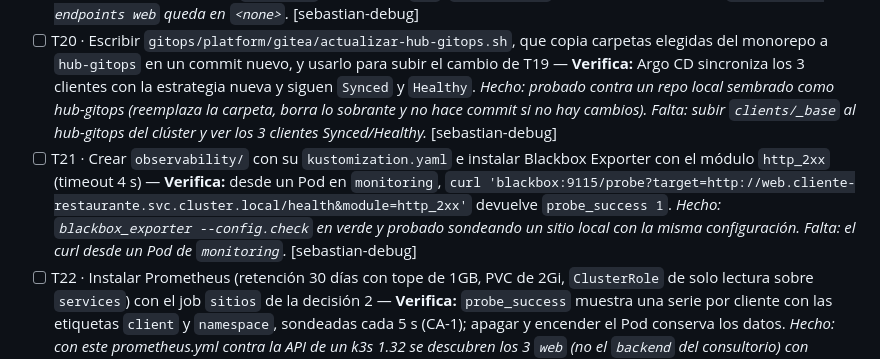
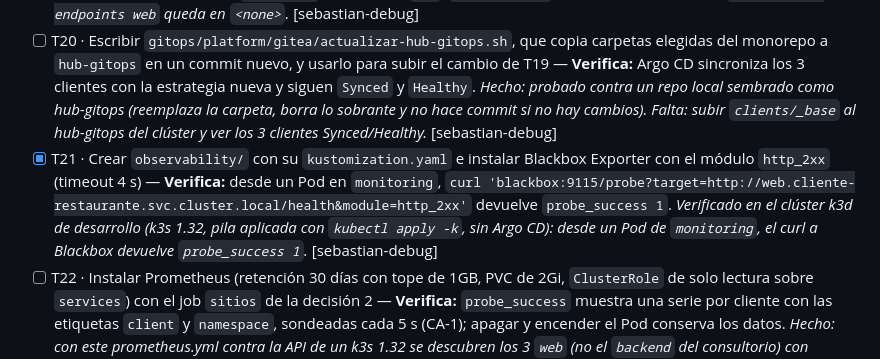
Before and after one commit to ngcddev/CloudOps, a Markdown page: specs/008-monitoreo-e-incidentes/tasks.md, the part around the change. Rendered like a GitHub page.

Commit message:
docs(008): marcar T21 con la verificación de Blackbox Exporter en el clúster de desarrollo

```diff
--- a/specs/008-monitoreo-e-incidentes/tasks.md
+++ b/specs/008-monitoreo-e-incidentes/tasks.md
@@ -50,7 +50,7 @@ cuando T24 deje Alertmanager funcionando.
 
 - [x] T19 · Cambiar `gitops/clients/_base/deployment.yaml` a `strategy: Recreate` explicando por qué y agregar a `_base/service.yaml` la anotación `hub/probe: "true"` — **Verifica:** `bash gitops/pruebas/readiness.sh` sigue pasando (003 CA-6) y al aplicar la v2 de un cliente, `kubectl get endpoints web -n cliente-<c>` queda sin direcciones. *Verificado en el clúster k3d de desarrollo (k3s 1.32, pila aplicada con `kubectl apply -k`, sin Argo CD): `web` de La Sazón y El Tornillo en `Recreate` (el consultorio mantiene `maxSurge: 0`, que con 1 réplica también apaga el Pod viejo antes del nuevo) y `hub/probe` solo en los 3 `web`; `readiness.sh` pasa y con la v2 aplicada `kubectl get endpoints web` queda en `<none>`.* [sebastian-debug]
 - [ ] T20 · Escribir `gitops/platform/gitea/actualizar-hub-gitops.sh`, que copia carpetas elegidas del monorepo a `hub-gitops` en un commit nuevo, y usarlo para subir el cambio de T19 — **Verifica:** Argo CD sincroniza los 3 clientes con la estrategia nueva y siguen `Synced` y `Healthy`. *Hecho: probado contra un repo local sembrado como hub-gitops (reemplaza la carpeta, borra lo sobrante y no hace commit si no hay cambios). Falta: subir `clients/_base` al hub-gitops del clúster y ver los 3 clientes Synced/Healthy.* [sebastian-debug]
-- [ ] T21 · Crear `observability/` con su `kustomization.yaml` e instalar Blackbox Exporter con el módulo `http_2xx` (timeout 4 s) — **Verifica:** desde un Pod en `monitoring`, `curl 'blackbox:9115/probe?target=http://web.cliente-restaurante.svc.cluster.local/health&module=http_2xx'` devuelve `probe_success 1`. *Hecho: `blackbox_exporter --config.check` en verde y probado sondeando un sitio local con la misma configuración. Falta: el curl desde un Pod de `monitoring`.* [sebastian-debug]
+- [x] T21 · Crear `observability/` con su `kustomization.yaml` e instalar Blackbox Exporter con el módulo `http_2xx` (timeout 4 s) — **Verifica:** desde un Pod en `monitoring`, `curl 'blackbox:9115/probe?target=http://web.cliente-restaurante.svc.cluster.local/health&module=http_2xx'` devuelve `probe_success 1`. *Verificado en el clúster k3d de desarrollo (k3s 1.32, pila aplicada con `kubectl apply -k`, sin Argo CD): desde un Pod de `monitoring`, el curl a Blackbox devuelve `probe_success 1`.* [sebastian-debug]
 - [ ] T22 · Instalar Prometheus (retención 30 días con tope de 1GB, PVC de 2Gi, `ClusterRole` de solo lectura sobre `services`) con el job `sitios` de la decisión 2 — **Verifica:** `probe_success` muestra una serie por cliente con las etiquetas `client` y `namespace`, sondeadas cada 5 s (CA-1); apagar y encender el Pod conserva los datos. *Hecho: con este prometheus.yml contra la API de un k3s 1.32 se descubren los 3 `web` (no el `backend` del consultorio) con `client`, `namespace` e `instance` correctos. Falta en el clúster: series cada 5 s y que el PVC conserve los datos.* [sebastian-debug]
 - [ ] T23 · Agregar la regla `SitioCaido` (`for: 30s`, `priority: P1`) y `observability/pruebas/validar.sh` (`promtool check config` y `check rules` en contenedor) — **Verifica:** `validar.sh` termina en verde y, con la v2 aplicada, la alerta pasa a `firing` en Prometheus en menos de 45 s. *Hecho: `validar.sh` en verde (incluye `promtool test rules`: dispara a los 30 s y no con un reinicio de 20 s). Falta: la v2 aplicada en el clúster.* [sebastian-debug]
 - [ ] T24 · Instalar Alertmanager con el webhook al Hub (token desde archivo, `group_wait: 5s`, `send_resolved: true`) y crear el Secret `hub-alertmanager` en `hub` y `monitoring` desde `gitops/hub/crear-secretos.sh`, pasándolo a la API en `gitops/hub/api.yaml` — **Verifica:** un `POST` con el token desde un Pod de `monitoring` responde 200 y sin token, 401; `git grep` no encuentra el valor. *Hecho: Secret en los dos namespaces con el mismo token (probado en k3s) y `git grep` no encuentra el valor. Con la cadena real fuera del clúster (Blackbox → Prometheus → Alertmanager → Hub con estas configuraciones) el webhook abrió y mitigó los incidentes. Falta: el POST desde un Pod de `monitoring`.* [sebastian-debug]
```
